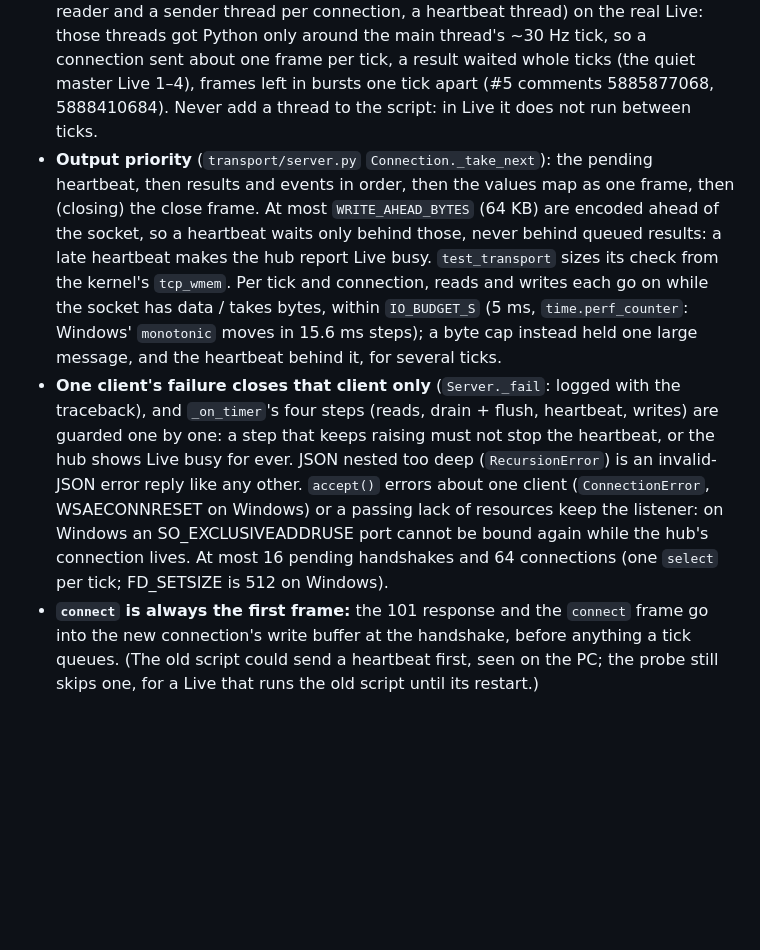
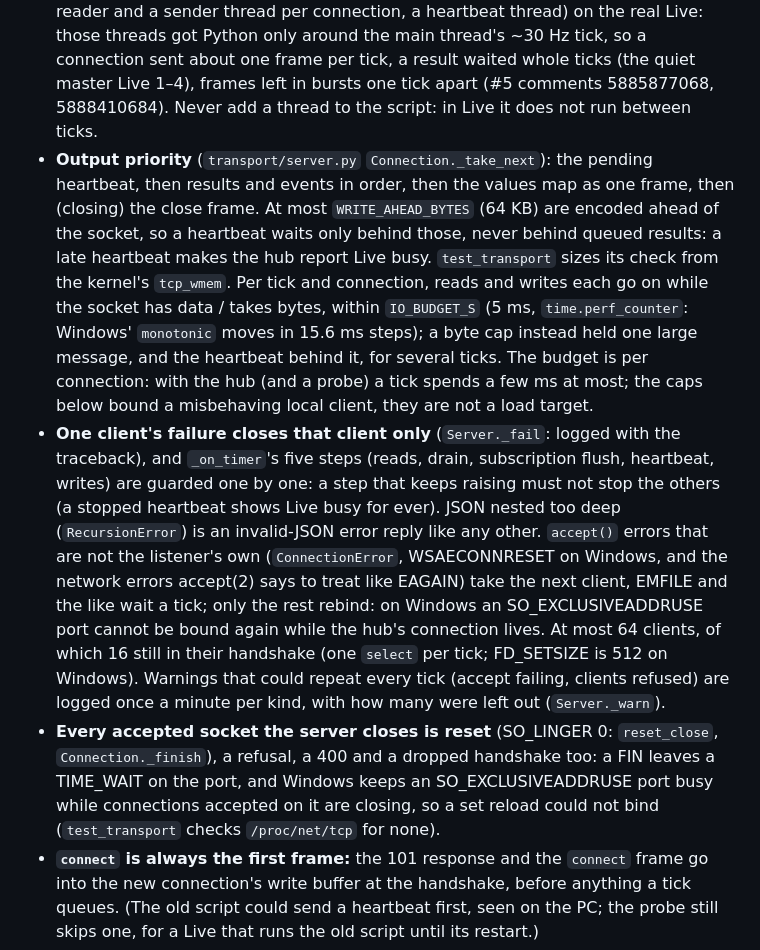
Before and after one commit to zbynekdrlik/fohmixer, a Markdown page: .claude/rules/live-script.md, the part around the change. GitHub-like rendering; blank space fills up the shorter version.

Commit message:
docs: resets, caps and throttled warnings of the main-tick transport in the playbook and the S2 note (#5)
After the second review: every accepted socket the server closes is
reset (why: TIME_WAIT and Windows' SO_EXCLUSIVEADDRUSE), the caps count
pending handshakes toward the 64 clients, accept errors that are not
the listener's own keep it, repeating warnings are logged once a minute,
the drain and the subscription flush are guarded apart, and the I/O
budget is per connection (the caps bound a misbehaving local client).

Co-Authored-By: Claude Opus 5.5 (1M context) <noreply@anthropic.com>

```diff
--- a/.claude/rules/live-script.md
+++ b/.claude/rules/live-script.md
@@ -7,8 +7,9 @@ paths:
 # FohMixer script and SimLive (learned on #9)
 
 - **The transport is single-threaded: all socket I/O runs on Live's main thread, in the timer tick (#5).** `surface._on_timer` calls `Server.poll_in` (accept, handshakes, frames into the inbox), the drain, the subscription flush, the heartbeat, then `Server.poll_out` (each connection writes as far as its socket takes it, the rest waits in its write buffer for the next tick). Every socket is non-blocking and `select` has timeout 0; only `shutdown` (Live unloading the script) waits, up to its 0.3 s grace. Why: K1 measured the old threaded transport (ableton-js v5: an accept thread, a reader and a sender thread per connection, a heartbeat thread) on the real Live: those threads got Python only around the main thread's ~30 Hz tick, so a connection sent about one frame per tick, a result waited whole ticks (the quiet master Live 1–4), frames left in bursts one tick apart (#5 comments 5885877068, 5888410684). Never add a thread to the script: in Live it does not run between ticks.
-- **Output priority** (`transport/server.py` `Connection._take_next`): the pending heartbeat, then results and events in order, then the values map as one frame, then (closing) the close frame. At most `WRITE_AHEAD_BYTES` (64 KB) are encoded ahead of the socket, so a heartbeat waits only behind those, never behind queued results: a late heartbeat makes the hub report Live busy. `test_transport` sizes its check from the kernel's `tcp_wmem`. Per tick and connection, reads and writes each go on while the socket has data / takes bytes, within `IO_BUDGET_S` (5 ms, `time.perf_counter`: Windows' `monotonic` moves in 15.6 ms steps); a byte cap instead held one large message, and the heartbeat behind it, for several ticks.
-- **One client's failure closes that client only** (`Server._fail`: logged with the traceback), and `_on_timer`'s four steps (reads, drain + flush, heartbeat, writes) are guarded one by one: a step that keeps raising must not stop the heartbeat, or the hub shows Live busy for ever. JSON nested too deep (`RecursionError`) is an invalid-JSON error reply like any other. `accept()` errors about one client (`ConnectionError`, WSAECONNRESET on Windows) or a passing lack of resources keep the listener: on Windows an SO_EXCLUSIVEADDRUSE port cannot be bound again while the hub's connection lives. At most 16 pending handshakes and 64 connections (one `select` per tick; FD_SETSIZE is 512 on Windows).
+- **Output priority** (`transport/server.py` `Connection._take_next`): the pending heartbeat, then results and events in order, then the values map as one frame, then (closing) the close frame. At most `WRITE_AHEAD_BYTES` (64 KB) are encoded ahead of the socket, so a heartbeat waits only behind those, never behind queued results: a late heartbeat makes the hub report Live busy. `test_transport` sizes its check from the kernel's `tcp_wmem`. Per tick and connection, reads and writes each go on while the socket has data / takes bytes, within `IO_BUDGET_S` (5 ms, `time.perf_counter`: Windows' `monotonic` moves in 15.6 ms steps); a byte cap instead held one large message, and the heartbeat behind it, for several ticks. The budget is per connection: with the hub (and a probe) a tick spends a few ms at most; the caps below bound a misbehaving local client, they are not a load target.
+- **One client's failure closes that client only** (`Server._fail`: logged with the traceback), and `_on_timer`'s five steps (reads, drain, subscription flush, heartbeat, writes) are guarded one by one: a step that keeps raising must not stop the others (a stopped heartbeat shows Live busy for ever). JSON nested too deep (`RecursionError`) is an invalid-JSON error reply like any other. `accept()` errors that are not the listener's own (`ConnectionError`, WSAECONNRESET on Windows, and the network errors accept(2) says to treat like EAGAIN) take the next client, EMFILE and the like wait a tick; only the rest rebind: on Windows an SO_EXCLUSIVEADDRUSE port cannot be bound again while the hub's connection lives. At most 64 clients, of which 16 still in their handshake (one `select` per tick; FD_SETSIZE is 512 on Windows). Warnings that could repeat every tick (accept failing, clients refused) are logged once a minute per kind, with how many were left out (`Server._warn`).
+- **Every accepted socket the server closes is reset** (SO_LINGER 0: `reset_close`, `Connection._finish`), a refusal, a 400 and a dropped handshake too: a FIN leaves a TIME_WAIT on the port, and Windows keeps an SO_EXCLUSIVEADDRUSE port busy while connections accepted on it are closing, so a set reload could not bind (`test_transport` checks `/proc/net/tcp` for none).
 - **`connect` is always the first frame:** the 101 response and the `connect` frame go into the new connection's write buffer at the handshake, before anything a tick queues. (The old script could send a heartbeat first, seen on the PC; the probe still skips one, for a Live that runs the old script until its restart.)
 - **A client that stops reading** is closed by the bounded result queue (`RESULT_QUEUE_MAX`), or once its socket took no byte for `SEND_STALL_S` (3 s) while output waited ("the client read nothing for 3.0 s" in the log; the hub resyncs).
 - **The heartbeat is made in the tick, after its work** (`surface.Heartbeats`, one per `HEARTBEAT_INTERVAL_MS` on a fixed grid, so ~33 ms ticks still give 10/s): `main_tick_age_ms` is the silence since the previous tick reached the same point (normally one tick interval; a tick held by a slow command counts too, or its own heartbeat would report a short gap and the hub would flap); `gap_ms` the time since the previous heartbeat. During a stall no heartbeat goes out (the hub's 300 ms overdue check marks Live busy); the first one after it reports the stall in both fields (the hub logs a late heartbeat with its `gap_ms`, `hub-rust.md`).
```
Also changed, not shown: 1 other file.
